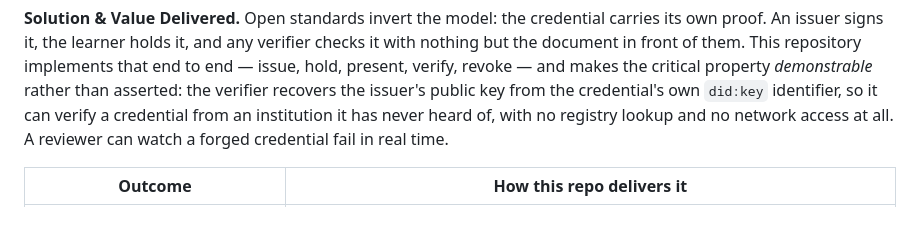
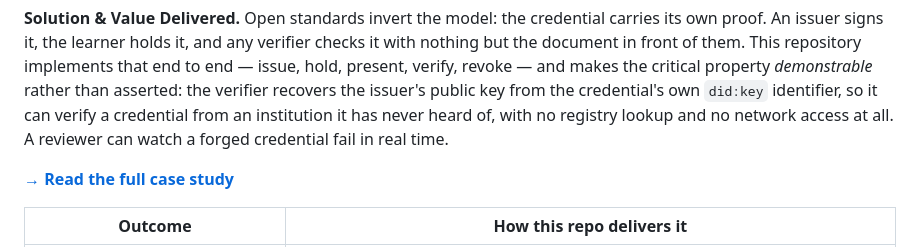
Before and after one commit to Freddricklogan/verifiable-academic-credentials, a Markdown page: README.md, the part around the change. GitHub-like rendering; blank space fills up the shorter version.

Commit message:
Add case study (#2)

```diff
--- a/README.md
+++ b/README.md
@@ -34,6 +34,8 @@ verifier recovers the issuer's public key from the credential's own
 `did:key` identifier, so it can verify a credential from an institution it has
 never heard of, with no registry lookup and no network access at all. A reviewer
 can watch a forged credential fail in real time.
+
+**[→ Read the full case study](docs/CASE_STUDY.md)**
 
 | Outcome | How this repo delivers it |
 | --- | --- |
```
Also changed, not shown: docs/CASE_STUDY.md (added, +49 -0 lines).
